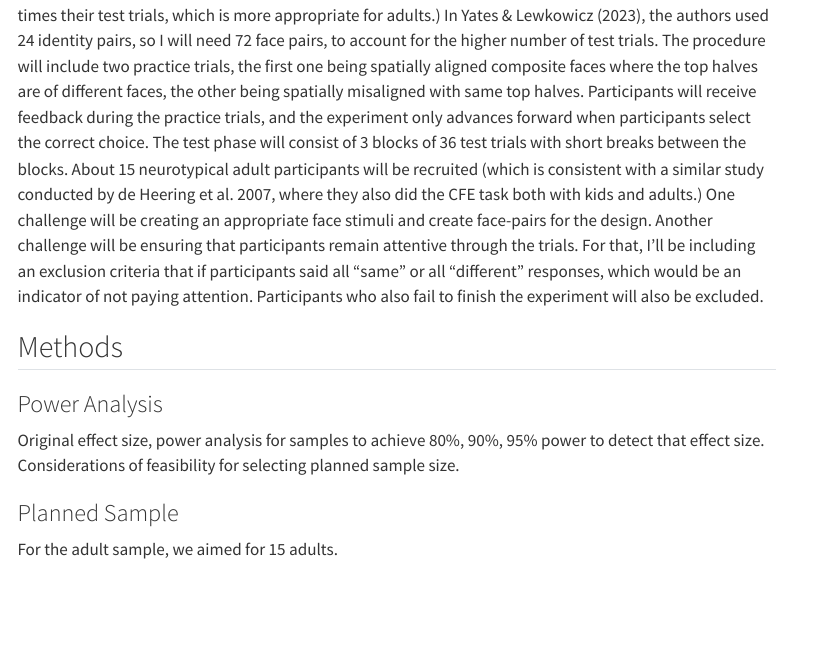
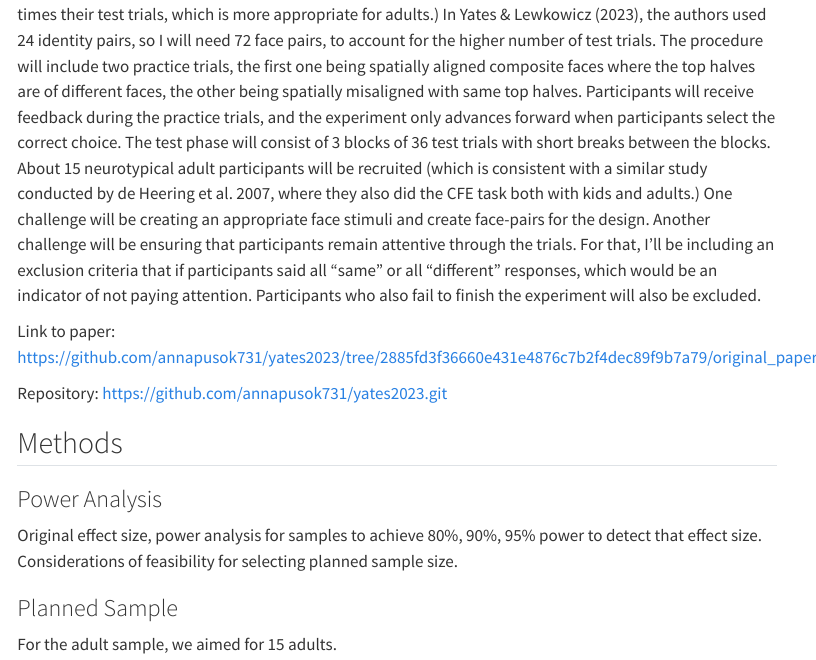
Before and after one commit to annapusok731/yates2023, a Quarto document (writeup/Replication Report Template.qmd): the page in a window 1100 px wide, from 630 px down before the commit and from 620 px down after it, so that both start at the same text. Rendered offline with R 4.5, knitr and Pandoc in place of Quarto, with nearby package versions; menus at the side of the page are left out.

Commit message:
Update Replication Report Template.qmd

```diff
--- a/writeup/Replication Report Template.qmd
+++ b/writeup/Replication Report Template.qmd
@@ -19,6 +19,9 @@ The procedure will include two practice trials, the first one being spatially al
 About 15 neurotypical adult participants will be recruited (which is consistent with a similar study conducted by de Heering et al. 2007, where they also did the CFE task both with kids and adults.)
 One challenge will be creating an appropriate face stimuli and create face-pairs for the design. Another challenge will be ensuring that participants remain attentive through the trials. For that, I’ll be including an exclusion criteria that if participants said all “same” or all “different” responses, which would be an indicator of not paying attention. Participants who also fail to finish the experiment will also be excluded.
 
+Link to paper: https://github.com/annapusok731/yates2023/tree/2885fd3f36660e431e4876c7b2f4dec89f9b7a79/original_paper
+
+Repository: https://github.com/annapusok731/yates2023.git
 
 ## Methods
 
```
